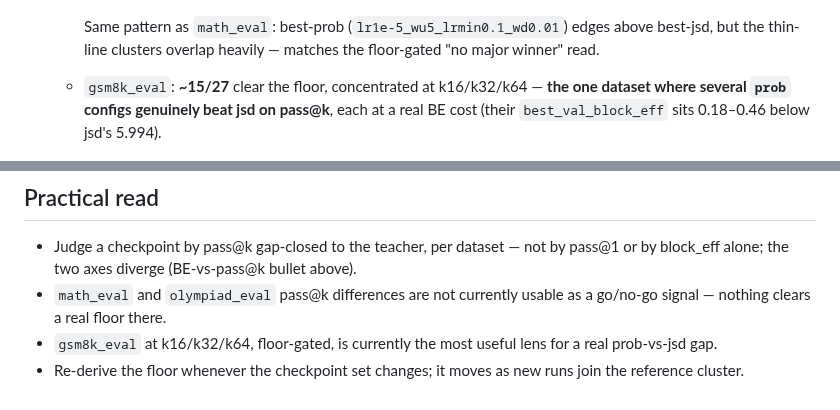
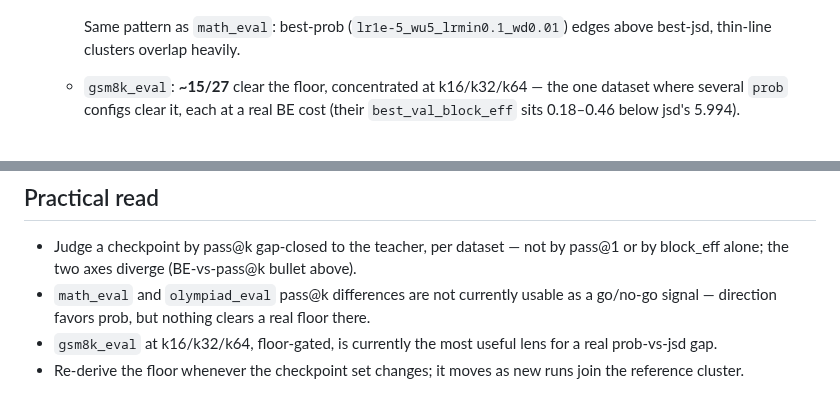
Before and after one commit to Rmuk655/Distill-Spec-Research, a Markdown page: notes/passk_prob_vs_jsd_research_note.md, 2 parts joined by grey strips. Drawn GitHub-style.

```diff
--- a/notes/passk_diversity_collapse_research_note.md
+++ b/notes/passk_prob_vs_jsd_research_note.md
@@ -41,13 +51,12 @@ counts as real if it clears this.
     ![pass@k, every checkpoint, olympiad_eval](../results/passK/passk_curves_all_olympiad_eval.png)
 
     Same pattern as `math_eval`: best-prob (`lr1e-5_wu5_lrmin0.1_wd0.01`)
-    edges above best-jsd, but the thin-line clusters overlap heavily —
-    matches the floor-gated "no major winner" read.
+    edges above best-jsd, thin-line clusters overlap heavily.
 
   - `gsm8k_eval`: **~15/27** clear the floor, concentrated at k16/k32/k64
-    — **the one dataset where several `prob` configs genuinely beat jsd on
-    pass@k**, each at a real BE cost (their `best_val_block_eff` sits
-    0.18–0.46 below jsd's 5.994).
+    — the one dataset where several `prob` configs clear it, each at a
+    real BE cost (their `best_val_block_eff` sits 0.18–0.46 below jsd's
+    5.994).
 
     ![pass@k, every checkpoint, gsm8k_eval](../results/passK/passk_curves_all_gsm8k_eval.png)
 
@@ -102,7 +109,8 @@ monotonic at every k — confirms the pass@k math itself is correct.
   not by pass@1 or by block_eff alone; the two axes diverge (BE-vs-pass@k
   bullet above).
 - `math_eval` and `olympiad_eval` pass@k differences are not currently
-  usable as a go/no-go signal — nothing clears a real floor there.
+  usable as a go/no-go signal — direction favors prob, but nothing clears
+  a real floor there.
 - `gsm8k_eval` at k16/k32/k64, floor-gated, is currently the most useful
   lens for a real prob-vs-jsd gap.
 - Re-derive the floor whenever the checkpoint set changes; it moves as new
```
Also changed, not shown: other parts of notes/passk_prob_vs_jsd_research_note.md (+35 -27 lines), notes/hyperparam_sweep_research_report.md (+1 -1 lines), results/passK/be_vs_passk_gsm8k_eval.png (added).
